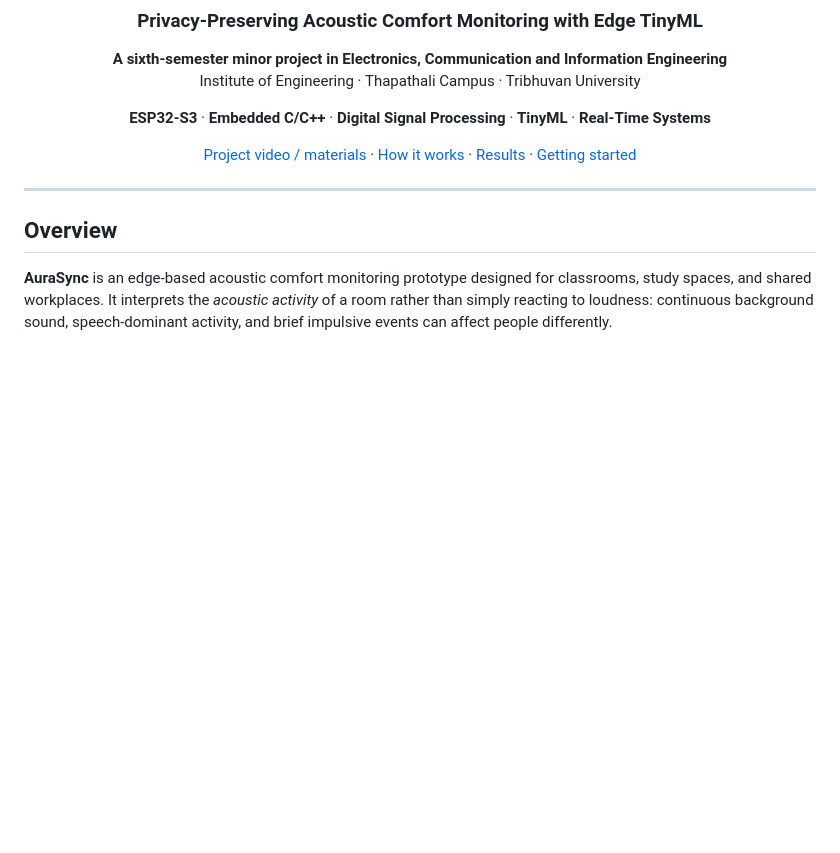
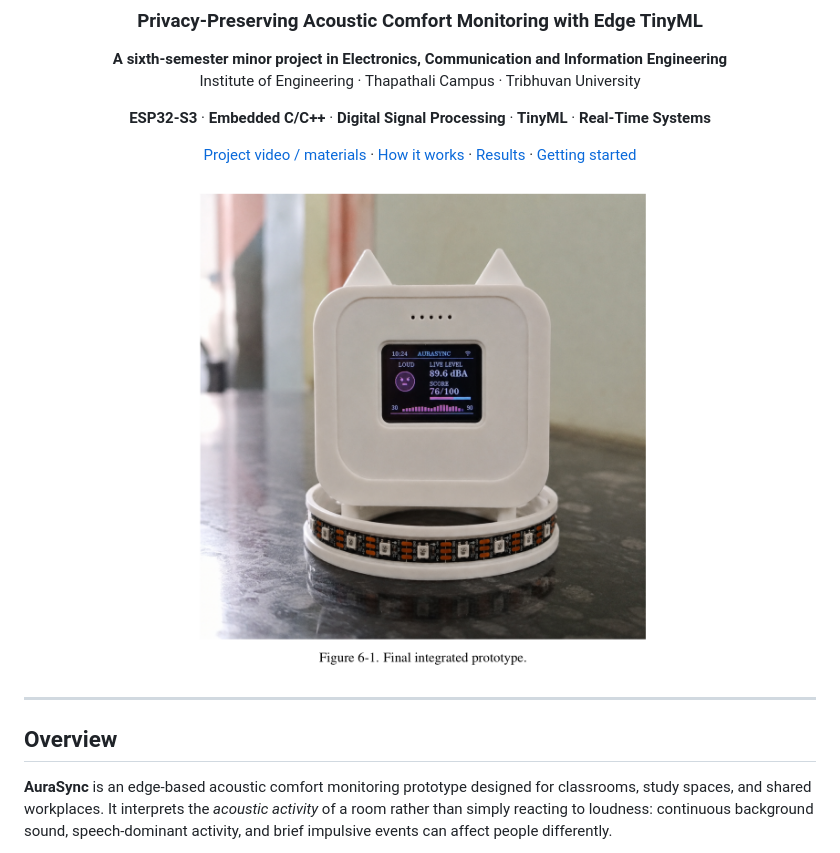
Before and after one commit to GhimirePlan/Project_AuraSync, a Markdown page: README.md, the part around the change. Rendered like a GitHub page; pictures changed too: Documentations/AuraSync_Prototype.png (added); blank space fills up the shorter version.

Commit message:
added prototype image to project readme

```diff
--- a/README.md
+++ b/README.md
@@ -10,6 +10,8 @@ Institute of Engineering · Thapathali Campus · Tribhuvan University
 **ESP32-S3** · **Embedded C/C++** · **Digital Signal Processing** · **TinyML** · **Real-Time Systems**
 
 [Project video / materials](https://drive.google.com/file/d/1x4ovi2Fx1pws_6r4OncqcAh-ii-xkip1/view?usp=sharing) · [How it works](#system-architecture) · [Results](#model-evaluation) · [Getting started](#getting-started)
+
+<img src="Documentations/AuraSync_Prototype.png" alt="AuraSync integrated prototype with its display and LED ring" width="550">
 
 </div>
 
```
